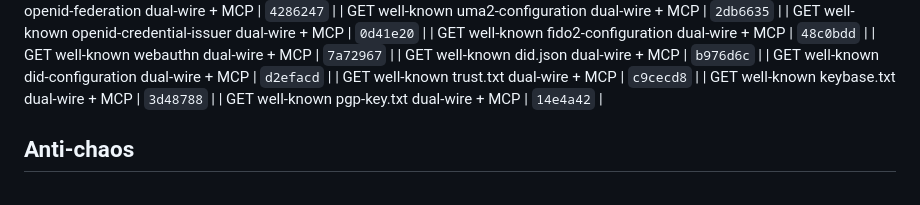
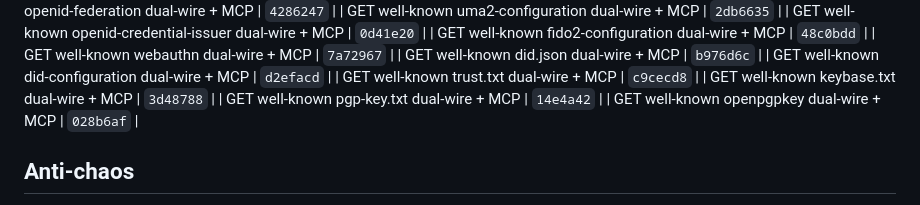
Before and after one commit to Abyss-c0re/nanobot, a Markdown page: docs/ops/NANOBOT_FOCUS_LOOP.md, the part around the change. GitHub-like rendering.

Commit message:
docs(ops): pin openpgpkey residual SHA

```diff
--- a/docs/ops/NANOBOT_FOCUS_LOOP.md
+++ b/docs/ops/NANOBOT_FOCUS_LOOP.md
@@ -199,6 +199,7 @@ cd ~/Dev/AI/nanobot
 | GET well-known trust.txt dual-wire + MCP | `c9cecd8`  |
 | GET well-known keybase.txt dual-wire + MCP | `3d48788`  |
 | GET well-known pgp-key.txt dual-wire + MCP | `14e4a42`  |
+| GET well-known openpgpkey dual-wire + MCP | `028b6af`  |
 ## Anti-chaos
 
 - One product bite per cycle
```
